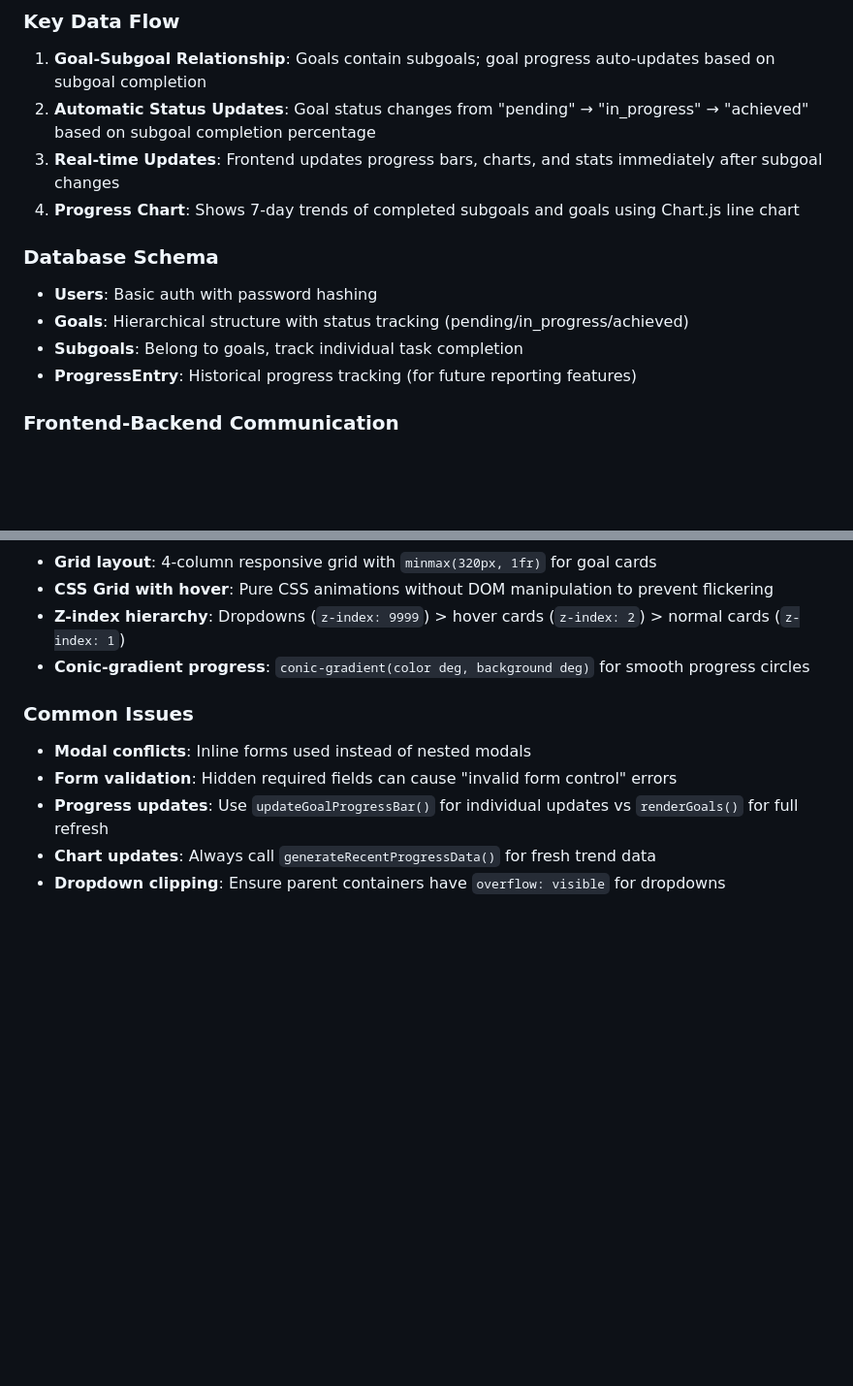
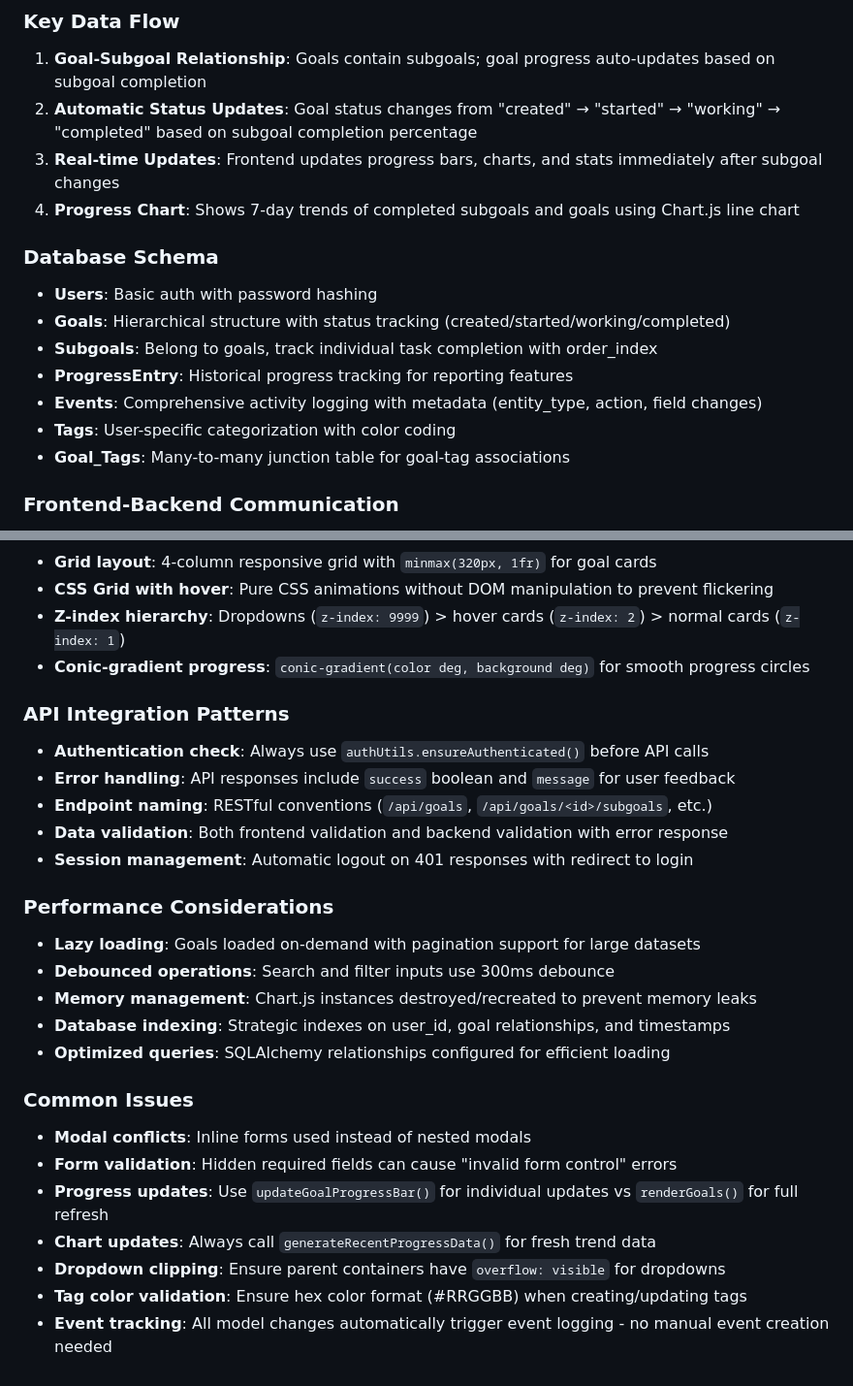
Before and after one commit to ruolez/LetsGoal, a Markdown page: CLAUDE.md, 2 parts joined by grey strips. Shown at 97% size. GitHub-like rendering; blank space fills up the shorter version.

```diff
--- a/CLAUDE.md
+++ b/CLAUDE.md
@@ -59,15 +73,18 @@ cd tests && python -m pytest test_goals.py::GoalTestCase
 
 ### Key Data Flow
 1. **Goal-Subgoal Relationship**: Goals contain subgoals; goal progress auto-updates based on subgoal completion
-2. **Automatic Status Updates**: Goal status changes from "pending" → "in_progress" → "achieved" based on subgoal completion percentage
+2. **Automatic Status Updates**: Goal status changes from "created" → "started" → "working" → "completed" based on subgoal completion percentage
 3. **Real-time Updates**: Frontend updates progress bars, charts, and stats immediately after subgoal changes
 4. **Progress Chart**: Shows 7-day trends of completed subgoals and goals using Chart.js line chart
 
 ### Database Schema
 - **Users**: Basic auth with password hashing
-- **Goals**: Hierarchical structure with status tracking (pending/in_progress/achieved)
-- **Subgoals**: Belong to goals, track individual task completion
-- **ProgressEntry**: Historical progress tracking (for future reporting features)
+- **Goals**: Hierarchical structure with status tracking (created/started/working/completed)
+- **Subgoals**: Belong to goals, track individual task completion with order_index
+- **ProgressEntry**: Historical progress tracking for reporting features
+- **Events**: Comprehensive activity logging with metadata (entity_type, action, field changes)
+- **Tags**: User-specific categorization with color coding
+- **Goal_Tags**: Many-to-many junction table for goal-tag associations
 
 ### Frontend-Backend Communication
 - **Session-based authentication** with Flask-Login
@@ -118,9 +151,25 @@ cd tests && python -m pytest test_goals.py::GoalTestCase
 - **Z-index hierarchy**: Dropdowns (`z-index: 9999`) > hover cards (`z-index: 2`) > normal cards (`z-index: 1`)
 - **Conic-gradient progress**: `conic-gradient(color deg, background deg)` for smooth progress circles
 
+### API Integration Patterns
+- **Authentication check**: Always use `authUtils.ensureAuthenticated()` before API calls
+- **Error handling**: API responses include `success` boolean and `message` for user feedback
+- **Endpoint naming**: RESTful conventions (`/api/goals`, `/api/goals/<id>/subgoals`, etc.)
+- **Data validation**: Both frontend validation and backend validation with error response
+- **Session management**: Automatic logout on 401 responses with redirect to login
+
+### Performance Considerations
+- **Lazy loading**: Goals loaded on-demand with pagination support for large datasets
+- **Debounced operations**: Search and filter inputs use 300ms debounce
+- **Memory management**: Chart.js instances destroyed/recreated to prevent memory leaks
+- **Database indexing**: Strategic indexes on user_id, goal relationships, and timestamps
+- **Optimized queries**: SQLAlchemy relationships configured for efficient loading
+
 ### Common Issues
 - **Modal conflicts**: Inline forms used instead of nested modals
 - **Form validation**: Hidden required fields can cause "invalid form control" errors
 - **Progress updates**: Use `updateGoalProgressBar()` for individual updates vs `renderGoals()` for full refresh
 - **Chart updates**: Always call `generateRecentProgressData()` for fresh trend data
 - **Dropdown clipping**: Ensure parent containers have `overflow: visible` for dropdowns
+- **Tag color validation**: Ensure hex color format (#RRGGBB) when creating/updating tags
+- **Event tracking**: All model changes automatically trigger event logging - no manual event creation needed
```
Also changed, not shown: other parts of CLAUDE.md (+34 -4 lines).
